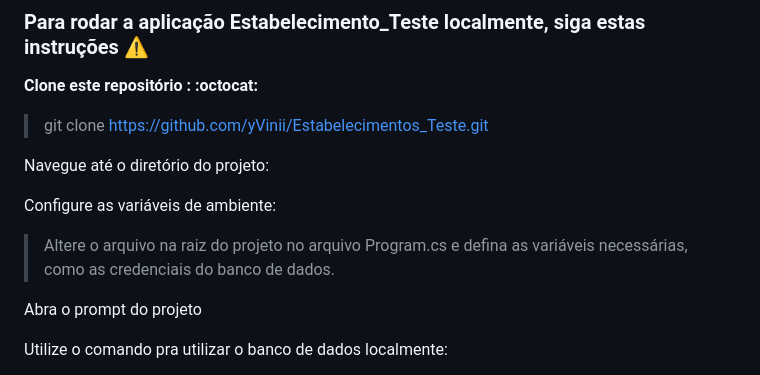
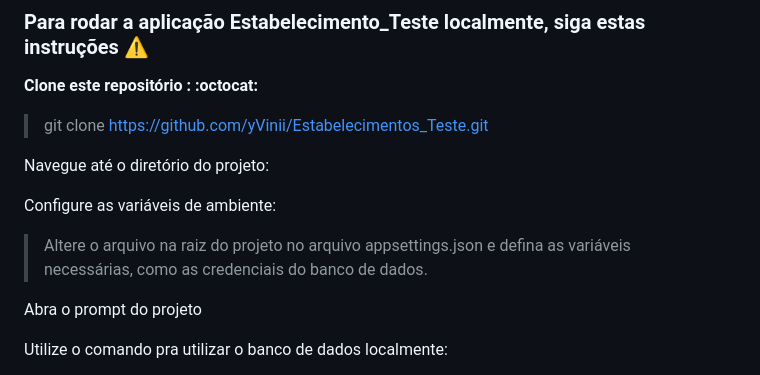
Before and after one commit to yVinii/Estabelecimentos_Teste, a Markdown page: README.md, the part around the change. Rendered like a GitHub page.

```diff
--- a/README.md
+++ b/README.md
@@ -113,7 +113,7 @@ Navegue até o diretório do projeto:
 
 Configure as variáveis de ambiente:
 
->Altere o arquivo na raiz do projeto no arquivo Program.cs e defina as variáveis necessárias, como as credenciais do banco de dados.
+>Altere o arquivo na raiz do projeto no arquivo appsettings.json e defina as variáveis necessárias, como as credenciais do banco de dados.
 
 
 Abra o prompt do projeto
```
